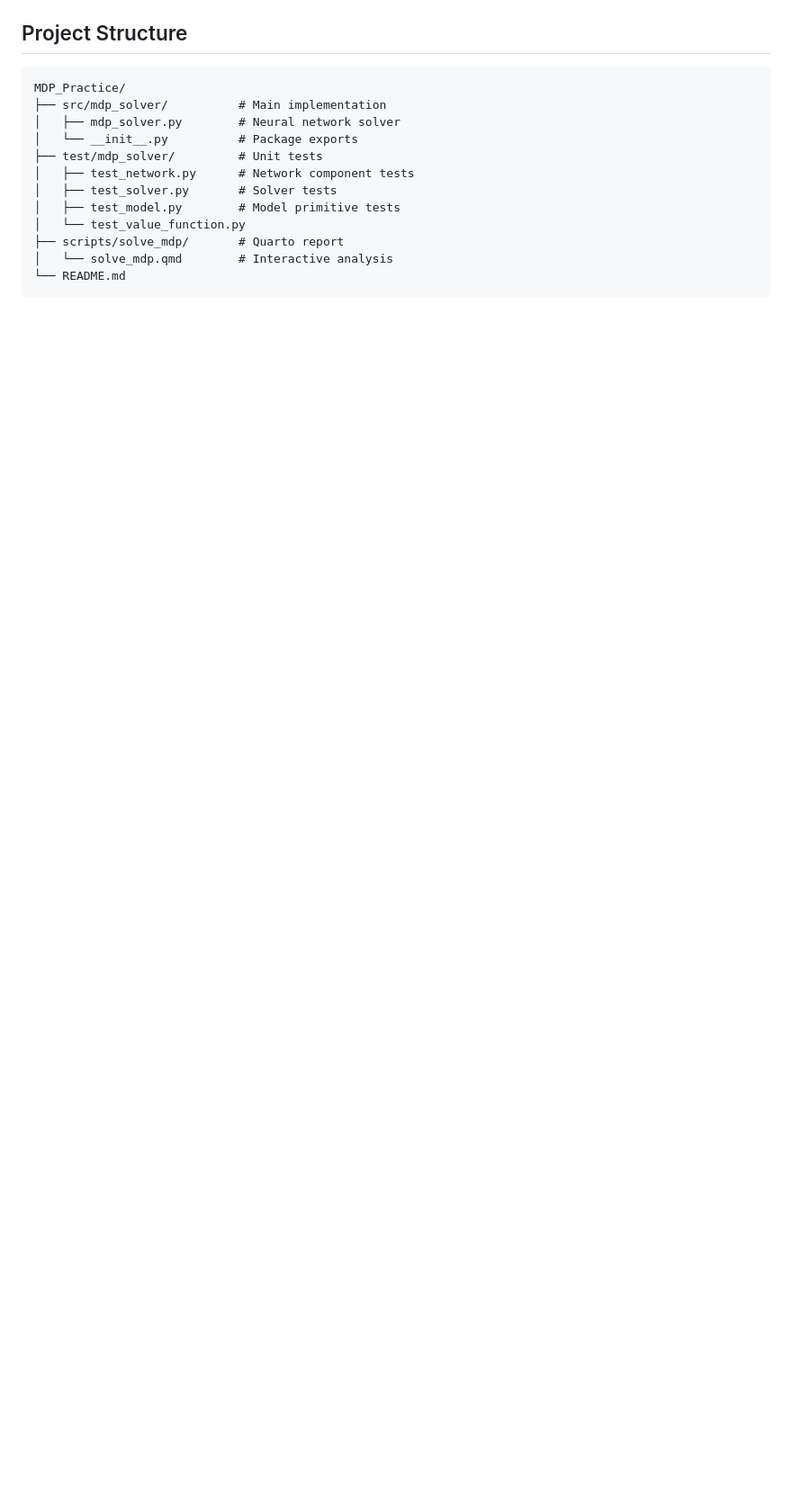
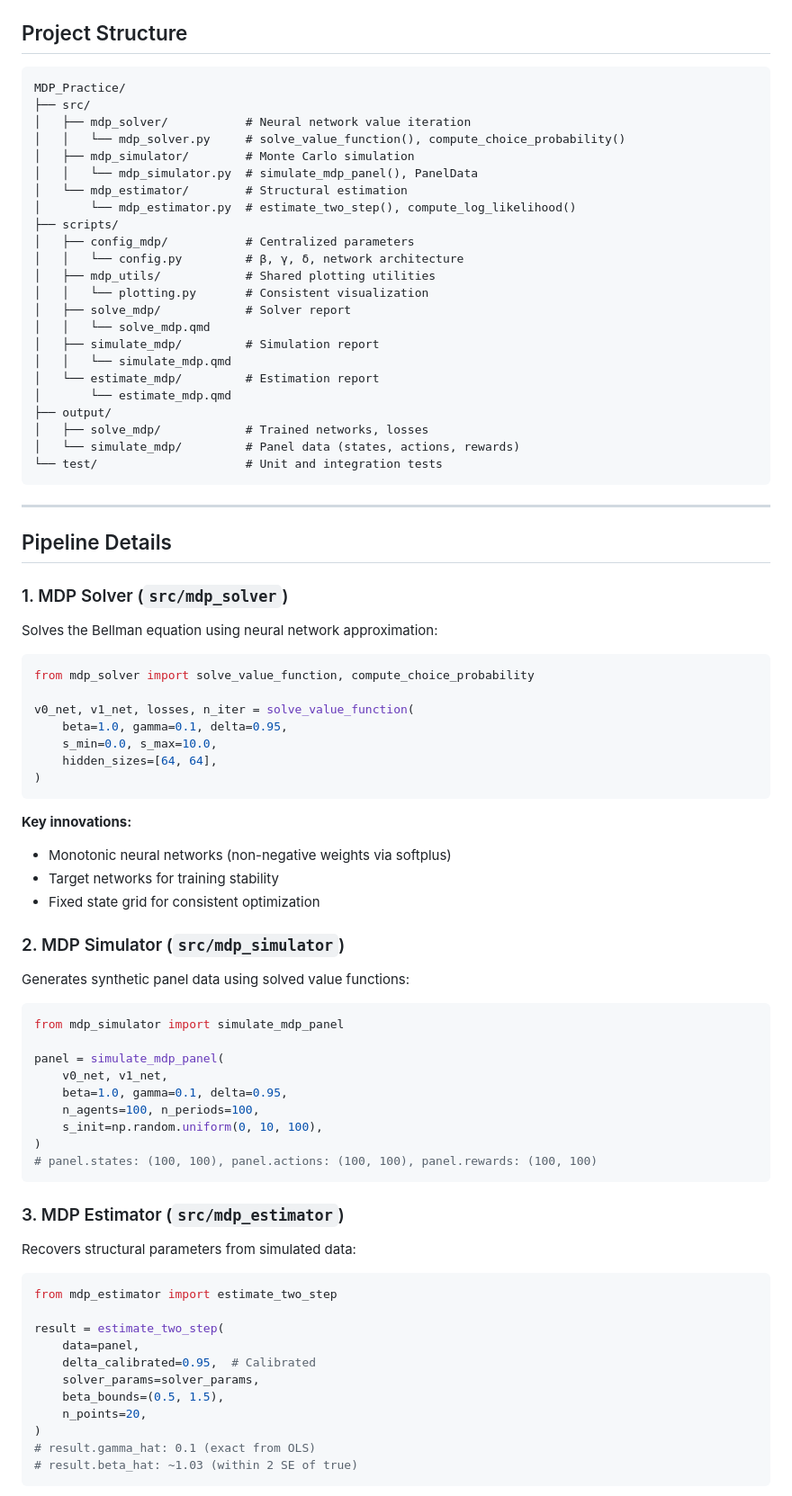
Before and after one commit to Hude-Hude/AI_Practice, a Markdown page: README.md, the part around one of its changes. Shown at 90% size. Drawn GitHub-style; blank space fills up the shorter version.

````diff
--- a/README.md
+++ b/README.md
@@ -66,15 +72,84 @@ quarto preview solve_mdp.qmd
 
 ```
 MDP_Practice/
-├── src/mdp_solver/          # Main implementation
-│   ├── mdp_solver.py        # Neural network solver
-│   └── __init__.py          # Package exports
-├── test/mdp_solver/         # Unit tests
-│   ├── test_network.py      # Network component tests
-│   ├── test_solver.py       # Solver tests
-│   ├── test_model.py        # Model primitive tests
-│   └── test_value_function.py
-├── scripts/solve_mdp/       # Quarto report
-│   └── solve_mdp.qmd        # Interactive analysis
-└── README.md
+├── src/
+│   ├── mdp_solver/           # Neural network value iteration
+│   │   └── mdp_solver.py     # solve_value_function(), compute_choice_probability()
+│   ├── mdp_simulator/        # Monte Carlo simulation
+│   │   └── mdp_simulator.py  # simulate_mdp_panel(), PanelData
+│   └── mdp_estimator/        # Structural estimation
+│       └── mdp_estimator.py  # estimate_two_step(), compute_log_likelihood()
+├── scripts/
+│   ├── config_mdp/           # Centralized parameters
+│   │   └── config.py         # β, γ, δ, network architecture
+│   ├── mdp_utils/            # Shared plotting utilities
+│   │   └── plotting.py       # Consistent visualization
+│   ├── solve_mdp/            # Solver report
+│   │   └── solve_mdp.qmd
+│   ├── simulate_mdp/         # Simulation report
+│   │   └── simulate_mdp.qmd
+│   └── estimate_mdp/         # Estimation report
+│       └── estimate_mdp.qmd
+├── output/
+│   ├── solve_mdp/            # Trained networks, losses
+│   └── simulate_mdp/         # Panel data (states, actions, rewards)
+└── test/                     # Unit and integration tests
 ```
+
+---
+
+## Pipeline Details
+
+### 1. MDP Solver (`src/mdp_solver`)
+
+Solves the Bellman equation using neural network approximation:
+
+```python
+from mdp_solver import solve_value_function, compute_choice_probability
+
+v0_net, v1_net, losses, n_iter = solve_value_function(
+    beta=1.0, gamma=0.1, delta=0.95,
+    s_min=0.0, s_max=10.0,
+    hidden_sizes=[64, 64],
+)
+```
+
+**Key innovations:**
+- Monotonic neural networks (non-negative weights via softplus)
+- Target networks for training stability
+- Fixed state grid for consistent optimization
+
+### 2. MDP Simulator (`src/mdp_simulator`)
+
+Generates synthetic panel data using solved value functions:
+
+```python
+from mdp_simulator import simulate_mdp_panel
+
+panel = simulate_mdp_panel(
+    v0_net, v1_net,
+    beta=1.0, gamma=0.1, delta=0.95,
+    n_agents=100, n_periods=100,
+    s_init=np.random.uniform(0, 10, 100),
+)
+# panel.states: (100, 100), panel.actions: (100, 100), panel.rewards: (100, 100)
+```
+
+### 3. MDP Estimator (`src/mdp_estimator`)
+
+Recovers structural parameters from simulated data:
+
+```python
+from mdp_estimator import estimate_two_step
+
+result = estimate_two_step(
+    data=panel,
+    delta_calibrated=0.95,  # Calibrated
+    solver_params=solver_params,
+    beta_bounds=(0.5, 1.5),
+    n_points=20,
+)
+# result.gamma_hat: 0.1 (exact from OLS)
+# result.beta_hat: ~1.03 (within 2 SE of true)
+```
+
````
Also changed, not shown: other parts of README.md (+110 -141 lines).
